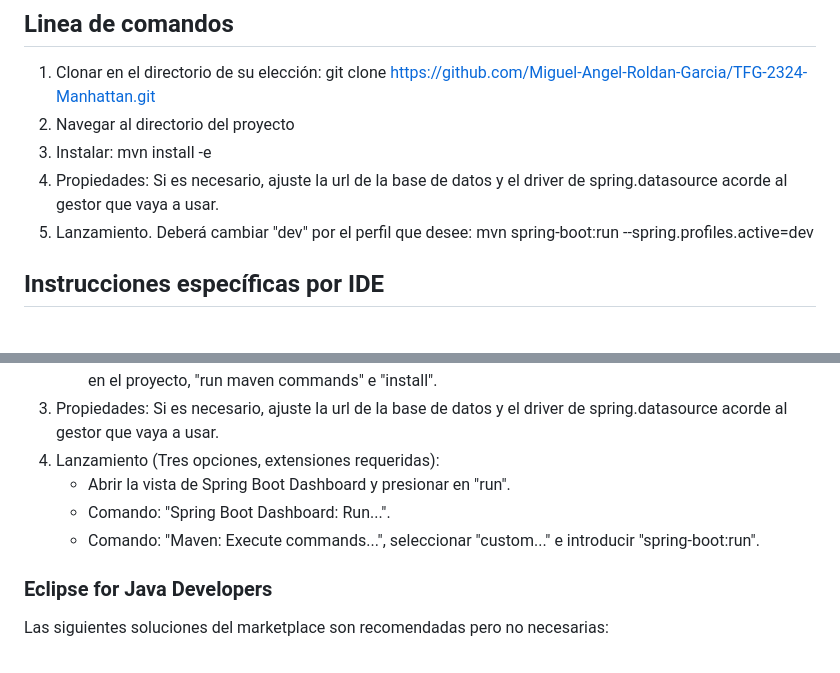
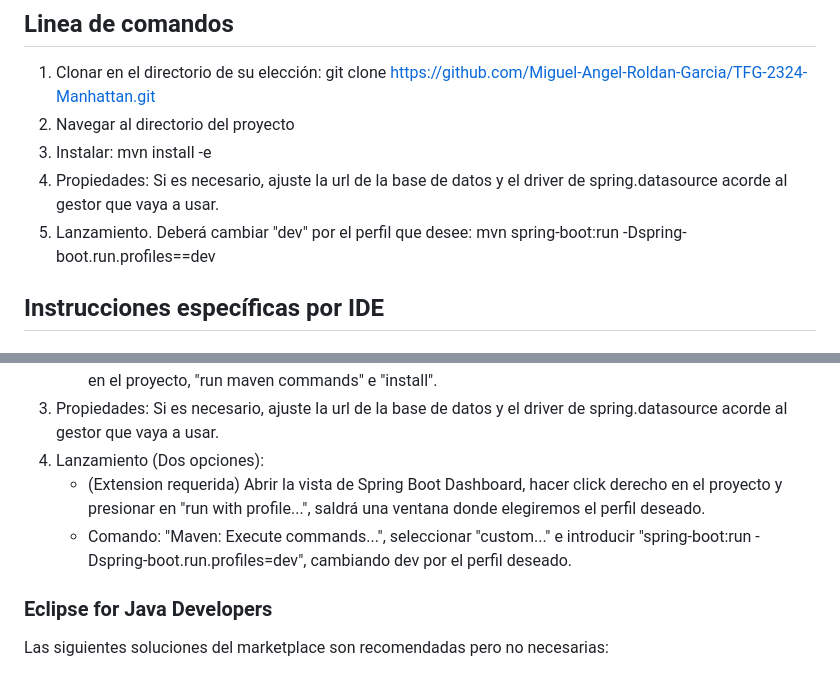
Before and after one commit to Miguel-Angel-Roldan-Garcia/TFG-2324-Manhattan, a Markdown page: README.md, 2 parts joined by grey strips. Drawn GitHub-style.

```diff
--- a/README.md
+++ b/README.md
@@ -38,7 +38,7 @@ En el proyecto, en src/main/resources/db/dbCreate.sql dispone de las secuencias
 2. Navegar al directorio del proyecto
 3. Instalar: mvn install -e
 4. Propiedades: Si es necesario, ajuste la url de la base de datos y el driver de spring.datasource acorde al gestor que vaya a usar.
-5. Lanzamiento. Deberá cambiar "dev" por el perfil que desee: mvn spring-boot:run --spring.profiles.active=dev
+5. Lanzamiento. Deberá cambiar "dev" por el perfil que desee: mvn spring-boot:run -Dspring-boot.run.profiles==dev
 
 ## Instrucciones específicas por IDE
 
@@ -56,10 +56,9 @@ Instrucciones:
     - Comando: "Maven: Execute commands..." y seleccionar "install".
     - Comando: "Explorer: Focus on maven view", en la ventana que se abre de maven, hacer click derecho en el proyecto, "run maven commands" e "install".
 3. Propiedades: Si es necesario, ajuste la url de la base de datos y el driver de spring.datasource acorde al gestor que vaya a usar.
-4. Lanzamiento (Tres opciones, extensiones requeridas):
-    - Abrir la vista de Spring Boot Dashboard y presionar en "run".
-    - Comando: "Spring Boot Dashboard: Run...".
-    - Comando: "Maven: Execute commands...", seleccionar "custom..." e introducir "spring-boot:run".
+4. Lanzamiento (Dos opciones):
+    - (Extension requerida) Abrir la vista de Spring Boot Dashboard, hacer click derecho en el proyecto y presionar en "run with profile...", saldrá una ventana donde elegiremos el perfil deseado.
+    - Comando: "Maven: Execute commands...", seleccionar "custom..." e introducir "spring-boot:run -Dspring-boot.run.profiles=dev", cambiando dev por el perfil deseado.
 
 ### Eclipse for Java Developers
 
```
